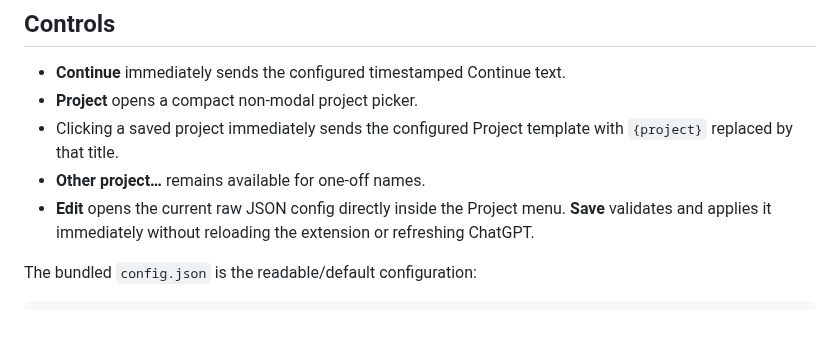
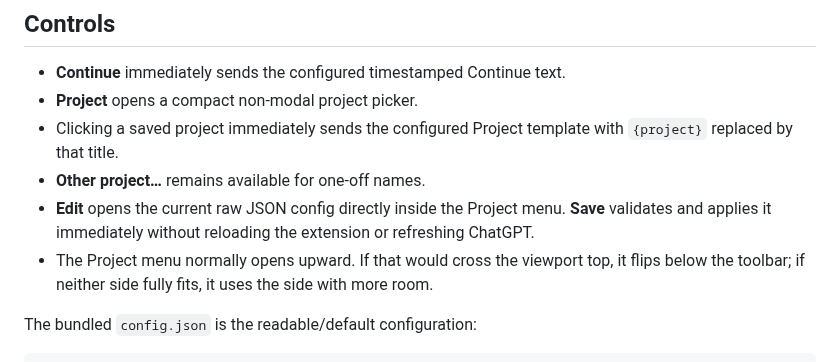
Before and after one commit to thatoneguydan/chatgpt-response-notifier, a Markdown page: standalone-quick-continue/README.md, the part around the change. Rendered like a GitHub page; blank space fills up the shorter version.

Commit message:
Document adaptive project menu placement

```diff
--- a/standalone-quick-continue/README.md
+++ b/standalone-quick-continue/README.md
@@ -11,6 +11,7 @@ It is intentionally independent from ChatGPT Response Notifier. It has no servic
 - Clicking a saved project immediately sends the configured Project template with `{project}` replaced by that title.
 - **Other project…** remains available for one-off names.
 - **Edit** opens the current raw JSON config directly inside the Project menu. **Save** validates and applies it immediately without reloading the extension or refreshing ChatGPT.
+- The Project menu normally opens upward. If that would cross the viewport top, it flips below the toolbar; if neither side fully fits, it uses the side with more room.
 
 The bundled `config.json` is the readable/default configuration:
 
```
